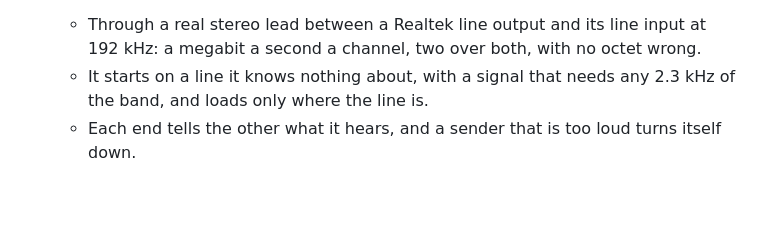
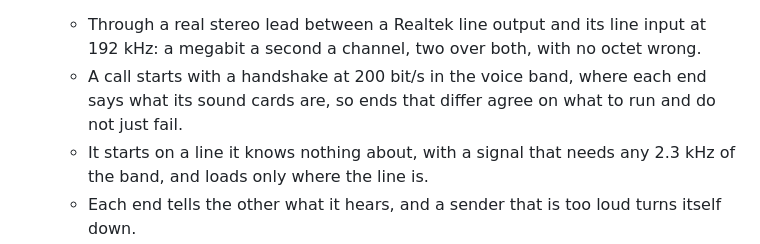
Before and after one commit to CasualArclamp/BinModem, a Markdown page: README.md, the part around the change. Drawn GitHub-style; blank space fills up the shorter version.

```diff
--- a/README.md
+++ b/README.md
@@ -194,6 +194,9 @@ OS-specific code — but only built and run on Windows so far.
   - Through a real stereo lead between a Realtek line output and its line
     input at 192 kHz: a megabit a second a channel, two over both, with no
     octet wrong.
+  - A call starts with a handshake at 200 bit/s in the voice band, where
+    each end says what its sound cards are, so ends that differ agree on
+    what to run and do not just fail.
   - It starts on a line it knows nothing about, with a signal that needs any
     2.3 kHz of the band, and loads only where the line is.
   - Each end tells the other what it hears, and a sender that is too loud
```
Also changed, not shown: .github/release-notes.md (+3 -2 lines), docs/design/v-arc.md (+67 -0 lines), docs/images/v-arc/hello.png (added), 11 other files.
